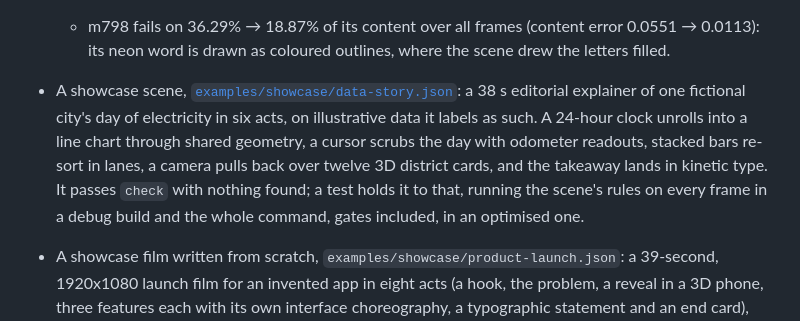
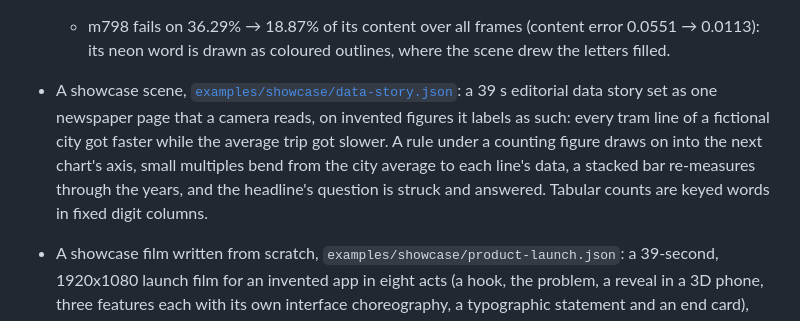
Before and after one commit to lefinehq/motion, a Markdown page: CHANGELOG.md, the part around the change. GitHub-like rendering.

```diff
--- a/CHANGELOG.md
+++ b/CHANGELOG.md
@@ -71,7 +71,7 @@ The project was named motion until 2026-11-17, when it became nakkash ([D73](doc
   - m790 fails on 11.76% → 11.75% of its content over all frames (content error 0.0525 → 0.0520): its one bevel is 44 px at intensity 0.1, on a logo the reference also bends with effects the scene does not draw.
 - The `contour-strokes` effect: strokes along the contours where a level of the layer's drawing, or of another layer's (`layer`), crosses `threshold`, traced by marching squares between the frame's pixel centres and chained into closed paths (a new module, `contour.rs`), or along a mask's outline (`along`). Each contour takes `segments` strokes, each `length` of its share long, from `rotation` round it, with random phases on demand; they are `width` px wide, softened by 1 − `hardness`, their opacity running from `start-opacity` to `end-opacity` through a lift at `mid-position`, and `mode` draws them alone, over or under the layer, or as its stencil. The pen draws a whole trail at once (`Pen::trail`), so its pieces do not lay colour twice where they meet. The import maps `APC Vegas` to it, where it was reported and the layer drawn as it is, and reports bunched segments, an input layer stretched to fit and the unnamed checkbox `-0004` ([evidence V1](docs/design/aep-evidence.md#contour-strokes)).
   - m798 fails on 36.29% → 18.87% of its content over all frames (content error 0.0551 → 0.0113): its neon word is drawn as coloured outlines, where the scene drew the letters filled.
-- A showcase scene, [`examples/showcase/data-story.json`](examples/showcase/README.md#data-story): a 38 s editorial explainer of one fictional city's day of electricity in six acts, on illustrative data it labels as such. A 24-hour clock unrolls into a line chart through shared geometry, a cursor scrubs the day with odometer readouts, stacked bars re-sort in lanes, a camera pulls back over twelve 3D district cards, and the takeaway lands in kinetic type. It passes `check` with nothing found; a test holds it to that, running the scene's rules on every frame in a debug build and the whole command, gates included, in an optimised one.
+- A showcase scene, [`examples/showcase/data-story.json`](examples/showcase/README.md#data-story): a 39 s editorial data story set as one newspaper page that a camera reads, on invented figures it labels as such: every tram line of a fictional city got faster while the average trip got slower. A rule under a counting figure draws on into the next chart's axis, small multiples bend from the city average to each line's data, a stacked bar re-measures through the years, and the headline's question is struck and answered. Tabular counts are keyed words in fixed digit columns.
 - A showcase film written from scratch, `examples/showcase/product-launch.json`: a 39-second, 1920x1080 launch film for an invented app in eight acts (a hook, the problem, a reveal in a 3D phone, three features each with its own interface choreography, a typographic statement and an end card), joined by a push, a match cut from a stack of cards to an app tile, a circular mask wipe, a card that lifts out of the phone as the camera pulls back, and a bar that grows into the frame. It uses one motion system of five curves throughout, and `examples/showcase/README.md` gives its acts, its motion system and its numbers: 16 compositions, 256 drawn layers, 739 keyframes, 9.5 elements in motion per frame on average, no velocity jump above 25 % of a main mover's peak speed and no turn above 10° in its paths. A GIF preview is in `docs/media/showcase/`, and a test checks that the film passes `motion check` with nothing found.
 - A showcase scene, `examples/showcase/brand-system.json`: a 32 s brand-identity film in seven acts (construction grid, mark, wordmark, palette, pattern, applications in 2.5D, lockup), written from scratch with one motion system, with a README section and a GIF preview. A test keeps it passing `motion check`: the whole check in a release build, the rules alone (`motion batch --check`) in a debug one, where the pixel gates take over ten minutes.
 - Advanced examples in `examples/advanced/`, written from scratch with the built-in Inter and no media: kinetic typography with text animators (range selectors by character, word and line, `smooth`, `triangle` and `ramp-up` shapes eased by `ease-high` and `ease-low`, stagger orders, tracking, fill and stroke, `anchor-by`); a mark built from trims, a repeater, a subtracting merge, rounded corners, an expansion, a mask and a track matte; a 2.5D camera move through four ridges with `target`, `orient`, `rotate-x`, `rotate-y` and motion blur; a product card from nested compositions with `collapse`, time remapping, a pivot, blend modes and effects; and a master with slots, roles and locks that `motion batch` turns into four variants, among them a square and a 9:16 cut. Each has a GIF in `docs/media/examples/` and a section in `examples/advanced/README.md`. A test checks that each scene passes `check` with nothing found, and that the batch checks and renders every variant.
```
Also changed, not shown: examples/showcase/README.md (+40 -11 lines), docs/media/showcase/data-story.gif, 2 other files.
